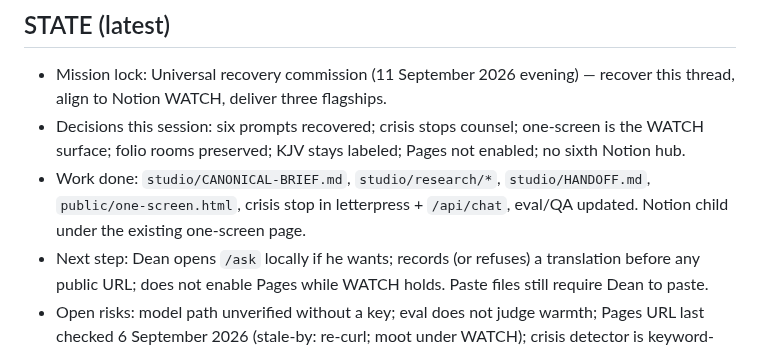
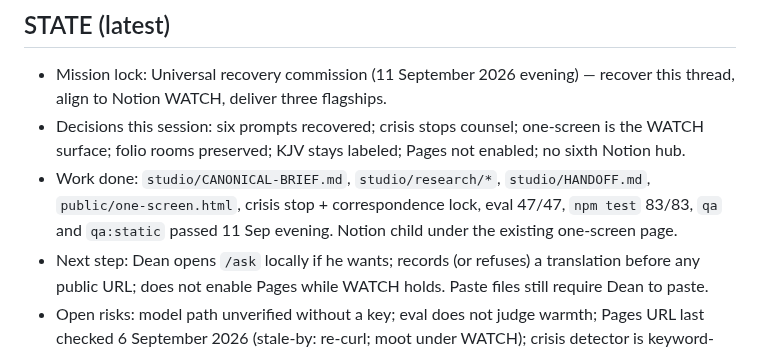
Before and after one commit to eyoitsmedean/Ai, a Markdown page: CLAUDE.md, the part around the change. GitHub-like rendering.

Commit message:
Record evening QA: one-screen, folio browser, eval 47
Co-authored-by: eyoitsmedean <eyoitsmedean@users.noreply.github.com>

```diff
--- a/CLAUDE.md
+++ b/CLAUDE.md
@@ -57,7 +57,7 @@ This repository is Dean Ray's atelier. Default product: **Red Letter**. `AGENTS.
 
 - Mission lock: Universal recovery commission (11 September 2026 evening) — recover this thread, align to Notion WATCH, deliver three flagships.
 - Decisions this session: six prompts recovered; crisis stops counsel; one-screen is the WATCH surface; folio rooms preserved; KJV stays labeled; Pages not enabled; no sixth Notion hub.
-- Work done: `studio/CANONICAL-BRIEF.md`, `studio/research/*`, `studio/HANDOFF.md`, `public/one-screen.html`, crisis stop in letterpress + `/api/chat`, eval/QA updated. Notion child under the existing one-screen page.
+- Work done: `studio/CANONICAL-BRIEF.md`, `studio/research/*`, `studio/HANDOFF.md`, `public/one-screen.html`, crisis stop + correspondence lock, eval 47/47, `npm test` 83/83, `qa` and `qa:static` passed 11 Sep evening. Notion child under the existing one-screen page.
 - Next step: Dean opens `/ask` locally if he wants; records (or refuses) a translation before any public URL; does not enable Pages while WATCH holds. Paste files still require Dean to paste.
 - Open risks: model path unverified without a key; eval does not judge warmth; Pages URL last checked 6 September 2026 (stale-by: re-curl; moot under WATCH); crisis detector is keyword-plus-carve-out, not contextual; Notion crisis *sentence* not swapped in (existing notice kept).
 
```
